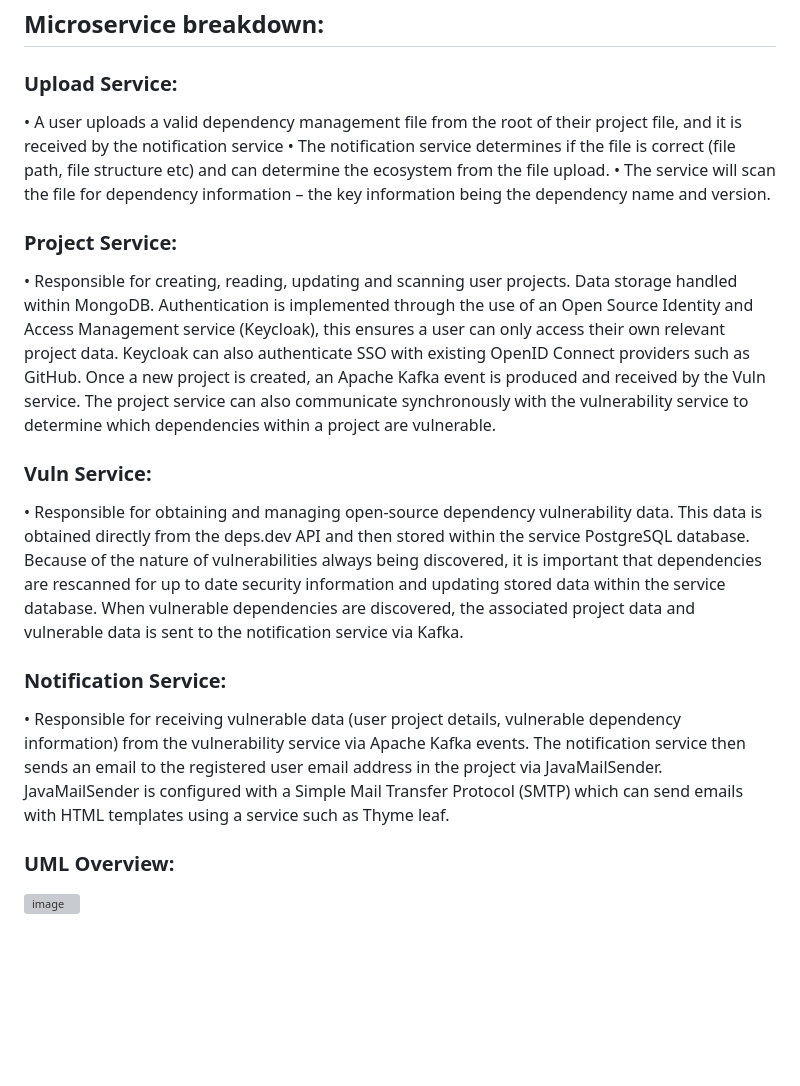
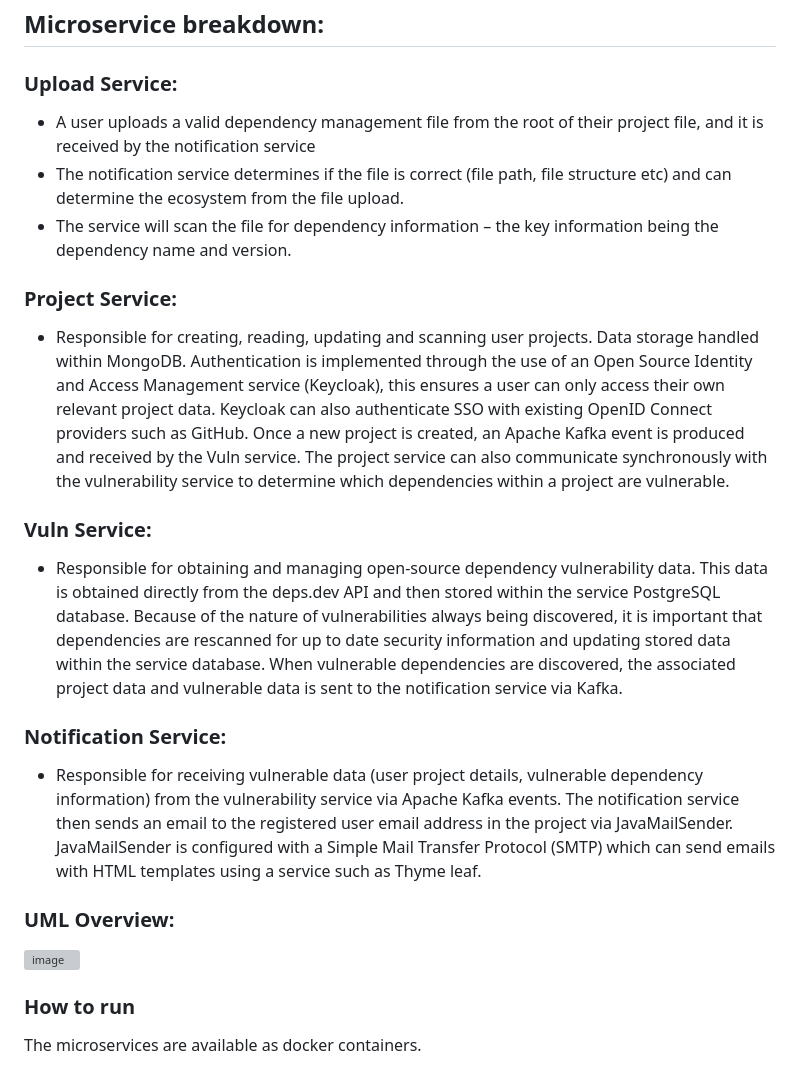
Before and after one commit to agrainger14/csc-7057-depscanner-project, a Markdown page: README.md, the part around the change. GitHub-like rendering; blank space fills up the shorter version; grey boxes are pictures that could not be loaded.

```diff
--- a/README.md
+++ b/README.md
@@ -11,18 +11,21 @@ The backend has been developed with Spring Boot (Java) with a microservices base
 
 ## Microservice breakdown:
 ### Upload Service:
-•	A user uploads a valid dependency management file from the root of their project file, and it is received by the notification service
-•	The notification service determines if the file is correct (file path, file structure etc) and can determine the ecosystem from the file upload.
-•	The service will scan the file for dependency information – the key information being the dependency name and version.
+- A user uploads a valid dependency management file from the root of their project file, and it is received by the notification service
+- The notification service determines if the file is correct (file path, file structure etc) and can determine the ecosystem from the file upload.
+- The service will scan the file for dependency information – the key information being the dependency name and version.
 
 ### Project Service:
-•	Responsible for creating, reading, updating and scanning user projects. Data storage handled within MongoDB. Authentication is implemented through the use of an Open Source Identity and Access Management service (Keycloak), this ensures a user can only access their own relevant project data. Keycloak can also authenticate SSO with existing OpenID Connect providers such as GitHub. Once a new project is created, an Apache Kafka event is produced and received by the Vuln service. The project service can also communicate synchronously with the vulnerability service to determine which dependencies within a project are vulnerable.
+-	Responsible for creating, reading, updating and scanning user projects. Data storage handled within MongoDB. Authentication is implemented through the use of an Open Source Identity and Access Management service (Keycloak), this ensures a user can only access their own relevant project data. Keycloak can also authenticate SSO with existing OpenID Connect providers such as GitHub. Once a new project is created, an Apache Kafka event is produced and received by the Vuln service. The project service can also communicate synchronously with the vulnerability service to determine which dependencies within a project are vulnerable.
 
 ### Vuln Service:
-•	Responsible for obtaining and managing open-source dependency vulnerability data. This data is obtained directly from the deps.dev API and then stored within the service PostgreSQL database. Because of the nature of vulnerabilities always being discovered, it is important that dependencies are rescanned for up to date security information and updating stored data within the service database. When vulnerable dependencies are discovered, the associated project data and vulnerable data is sent to the notification service via Kafka.
+-	Responsible for obtaining and managing open-source dependency vulnerability data. This data is obtained directly from the deps.dev API and then stored within the service PostgreSQL database. Because of the nature of vulnerabilities always being discovered, it is important that dependencies are rescanned for up to date security information and updating stored data within the service database. When vulnerable dependencies are discovered, the associated project data and vulnerable data is sent to the notification service via Kafka.
 
 ### Notification Service:
-•	Responsible for receiving vulnerable data (user project details, vulnerable dependency information) from the vulnerability service via Apache Kafka events. The notification service then sends an email to the registered user email address in the project via JavaMailSender. JavaMailSender is configured with a Simple Mail Transfer Protocol (SMTP) which can send emails with HTML templates using a service such as Thyme leaf.
+-	Responsible for receiving vulnerable data (user project details, vulnerable dependency information) from the vulnerability service via Apache Kafka events. The notification service then sends an email to the registered user email address in the project via JavaMailSender. JavaMailSender is configured with a Simple Mail Transfer Protocol (SMTP) which can send emails with HTML templates using a service such as Thyme leaf.
 
 ### UML Overview:
 ![image](https://github.com/agrainger14/csc-7057-depscanner-project/assets/132609173/ed40308a-6697-44c0-bf45-02ac589dac80)
+
+### How to run
+The microservices are available as docker containers.
```
